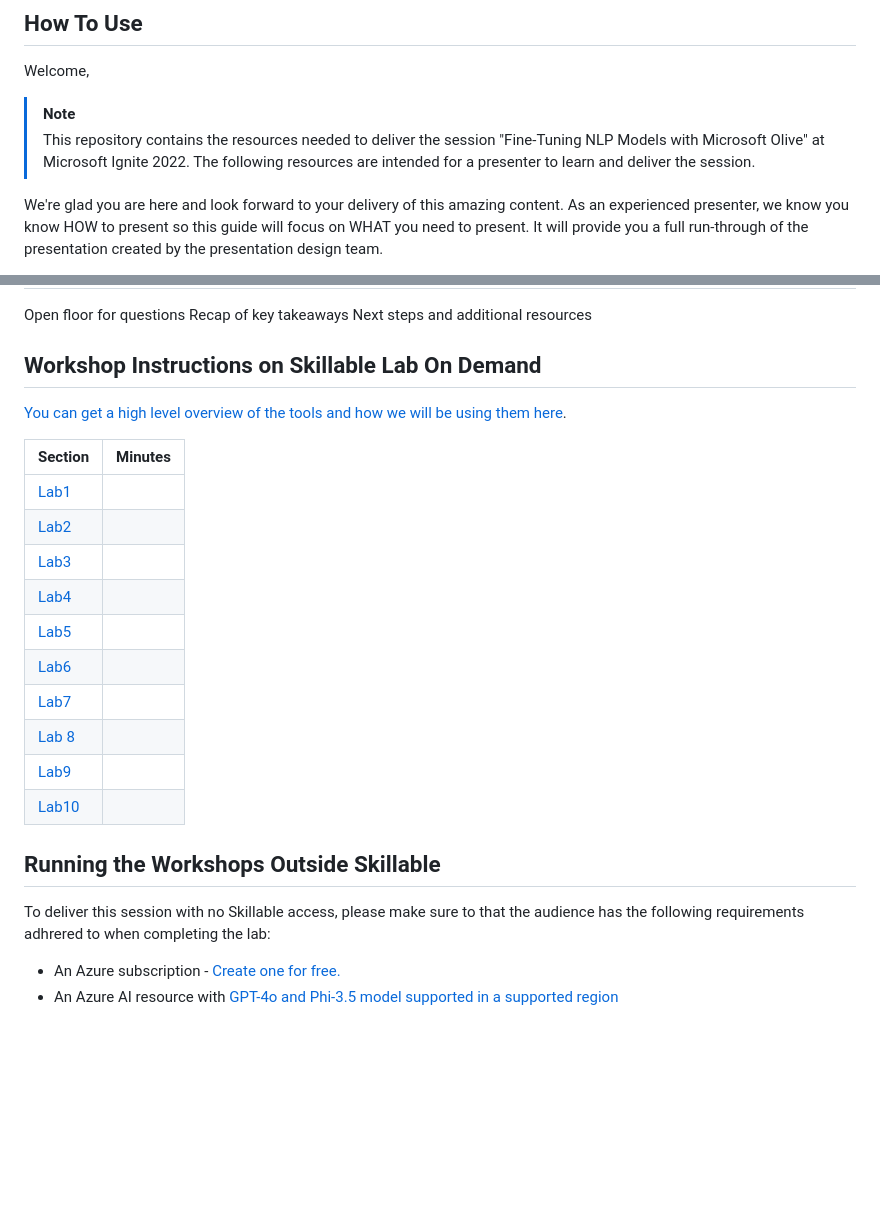
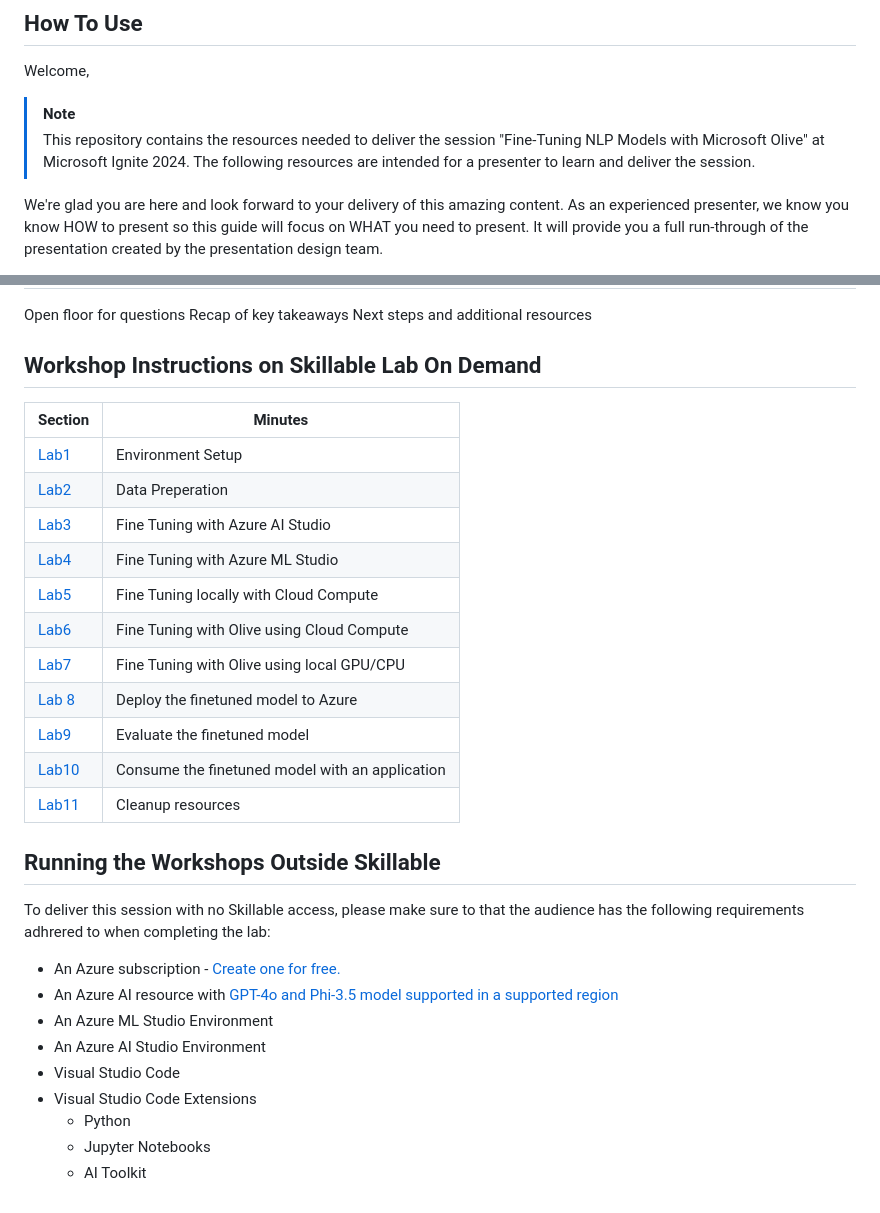
Before and after one commit to samuel100/Ignite_FineTuning_workshop, a Markdown page: session-delivery-resources/README.md, 2 parts joined by grey strips. Rendered like a GitHub page; blank space fills up the shorter version.

```diff
--- a/session-delivery-resources/README.md
+++ b/session-delivery-resources/README.md
@@ -3,7 +3,8 @@
 Welcome,
 
 > [!NOTE]
->This repository contains the resources needed to deliver the session "Fine-Tuning NLP Models with Microsoft Olive" at Microsoft Ignite 2022. The following resources are intended for a presenter to learn and deliver the session.
+>This repository contains the resources needed to deliver the session "Fine-Tuning NLP Models with Microsoft Olive" at Microsoft Ignite 2024.
+> The following resources are intended for a presenter to learn and deliver the session.
 
 We're glad you are here and look forward to your delivery of this amazing content. As an experienced presenter, we know you know HOW to present so this guide will focus on WHAT you need to present. It will provide you a full run-through of the presentation created by the presentation design team.
 
@@ -50,20 +51,19 @@ Open floor for questions Recap of key takeaways Next steps and additional resour
 
 ## Workshop Instructions on Skillable Lab On Demand
 
-[You can get a high level overview of the tools and how we will be using them here](/lab/Skillable%20Workshop%20Instructions/01_Set_up.md).
-
 | Section | Minutes |
 -------------------------------------------------------------------------------------------------------|---------|
-|  [Lab1](/lab/Workshop%20Instructions/Lab1_Environment_Setup/readme.md) |       |
-|  [Lab2](/lab/Workshop%20Instructions/Lab2_Data_Preparation/readme.md) |    |
-|  [Lab3](/lab/Workshop%20Instructions/Lab3_Simple_Finetuning/) |   |
-|  [Lab4](/lab/Workshop%20Instructions/Lab4_AI_Studio/readme.md) |        |
-|  [Lab5](/lab/Skillable%20Workshop%20Instructions/04_Multimodal_Interfaces.md) | |
-|  [Lab6](/lab/Skillable%20Workshop%20Instructions/05_AI_Assistants.md) |    |
-|  [Lab7](/lab/Skillable%20Workshop%20Instructions/06_Function_Calling.md) |  |
-|  [Lab 8](/lab/Workshop%20Instructions/Lab8_Deploying_Models/readme.md) | |
-|  [Lab9](/lab/Workshop%20Instructions/Lab9_Evaluation/) | |
-|  [Lab10](/lab/Workshop%20Instructions/Lab10_Consumption/) | |
+|  [Lab1](/lab/Workshop%20Instructions/Lab1_Environment_Setup/readme.md) | Environment Setup      |
+|  [Lab2](/lab/Workshop%20Instructions/Lab2_Data_Preparation/readme.md) |  Data Preperation  |
+|  [Lab3](/lab/Workshop%20Instructions/Lab3_Azure_AIStudio/readme.md) | Fine Tuning with Azure AI Studio  |
+|  [Lab4](/lab/Workshop%20Instructions/Lab4_AI_MLStudio/readme.md) | Fine Tuning with Azure ML Studio       |
+|  [Lab5](/lab/Workshop%20Instructions/Lab5_local_Cloud_MLStudio/readme.md) | Fine Tuning locally with Cloud Compute |
+|  [Lab6](/lab/Workshop%20Instructions/Lab6_local_Cloud_Olive/readme.md) | Fine Tuning with Olive using Cloud Compute   |
+|  [Lab7](/lab/Workshop%20Instructions/Lab7_Local_Olive/readme.md) | Fine Tuning with Olive using local GPU/CPU |
+|  [Lab 8](/lab/Workshop%20Instructions/Lab8_Deploying_Models/readme.md) |Deploy the finetuned model to Azure |
+|  [Lab9](/lab/Workshop%20Instructions/Lab9_Evaluation/) | Evaluate the finetuned model |
+|  [Lab10](/lab/Workshop%20Instructions/Lab10_Consumption/) | Consume the finetuned model with an application|
+|  [Lab11](/lab/Workshop%20Instructions/Lab11_CleanUp/) | Cleanup resources |
 
 ## Running the Workshops Outside Skillable
 
@@ -71,3 +71,10 @@ To deliver this session with no Skillable access, please make sure to that the a
 
 - An Azure subscription - [Create one for free.](https://azure.microsoft.com/free/cognitive-services)
 - An Azure AI resource with [GPT-4o and Phi-3.5 model supported in a supported region](https://docs.microsoft.com/en-us/azure/cognitive-services/phi-3-5-models)
+- An Azure ML Studio Environment
+- An Azure AI Studio Environment
+- Visual Studio Code
+- Visual Studio Code Extensions
+  - Python
+  - Jupyter Notebooks
+  - AI Toolkit
```
